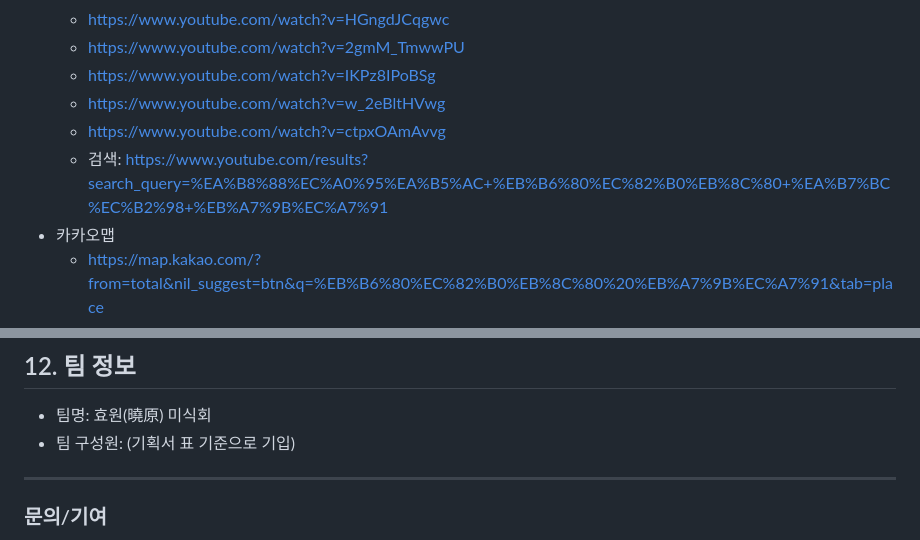
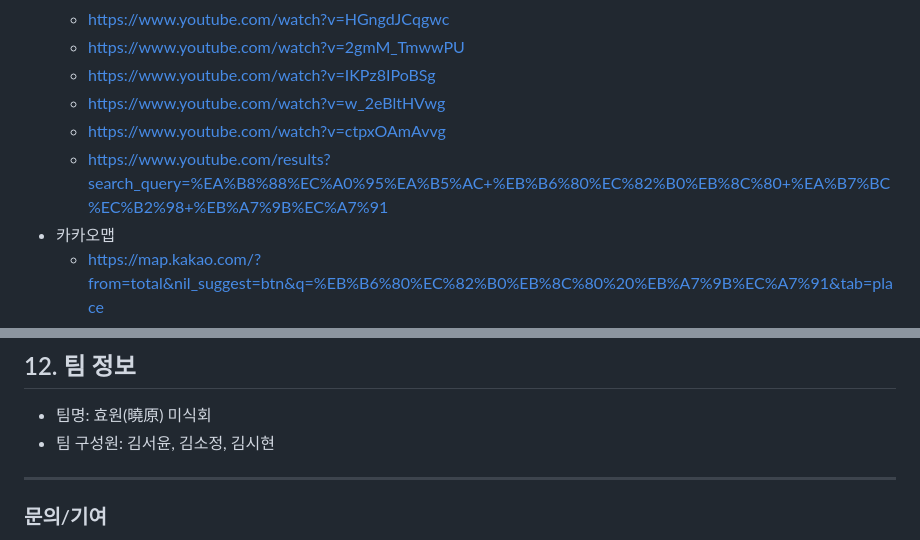
Before and after one commit to lovelyjls88ai/dh3_food, a Markdown page: README.md, 2 parts joined by grey strips. GitHub-like rendering.

```diff
--- a/README.md
+++ b/README.md
@@ -49,7 +49,7 @@
   - https://www.youtube.com/watch?v=IKPz8IPoBSg
   - https://www.youtube.com/watch?v=w_2eBltHVwg
   - https://www.youtube.com/watch?v=ctpxOAmAvvg
-  - 검색: https://www.youtube.com/results?search_query=%EA%B8%88%EC%A0%95%EA%B5%AC+%EB%B6%80%EC%82%B0%EB%8C%80+%EA%B7%BC%EC%B2%98+%EB%A7%9B%EC%A7%91
+  - https://www.youtube.com/results?search_query=%EA%B8%88%EC%A0%95%EA%B5%AC+%EB%B6%80%EC%82%B0%EB%8C%80+%EA%B7%BC%EC%B2%98+%EB%A7%9B%EC%A7%91
 - 카카오맵
   - https://map.kakao.com/?from=total&nil_suggest=btn&q=%EB%B6%80%EC%82%B0%EB%8C%80%20%EB%A7%9B%EC%A7%91&tab=place
 - 네이버 검색
@@ -147,7 +147,7 @@
 ## 12. 팀 정보
 
 - 팀명: 효원(曉原) 미식회
-- 팀 구성원: (기획서 표 기준으로 기입)
+- 팀 구성원: 김서윤, 김소정, 김시현
 
 ---
 
```
